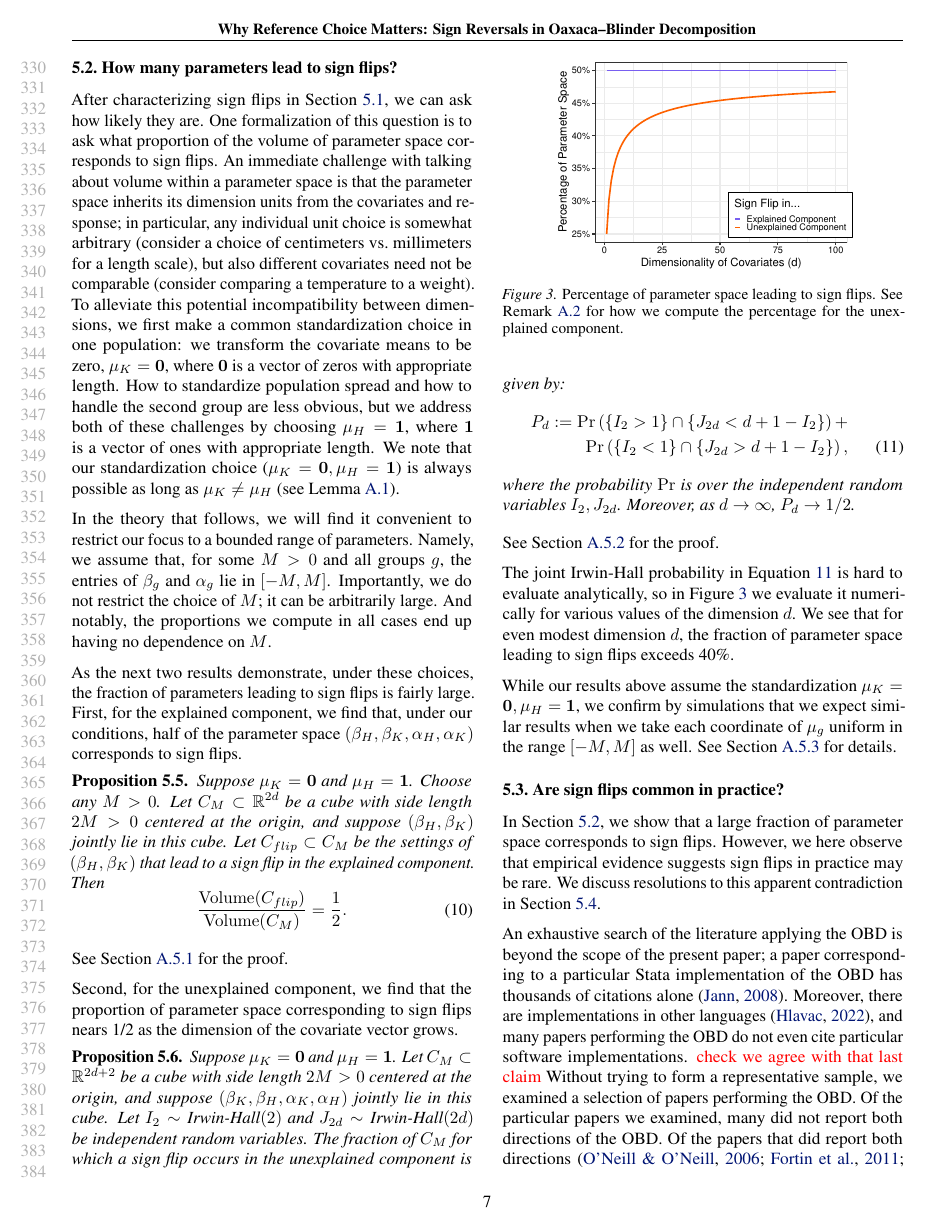
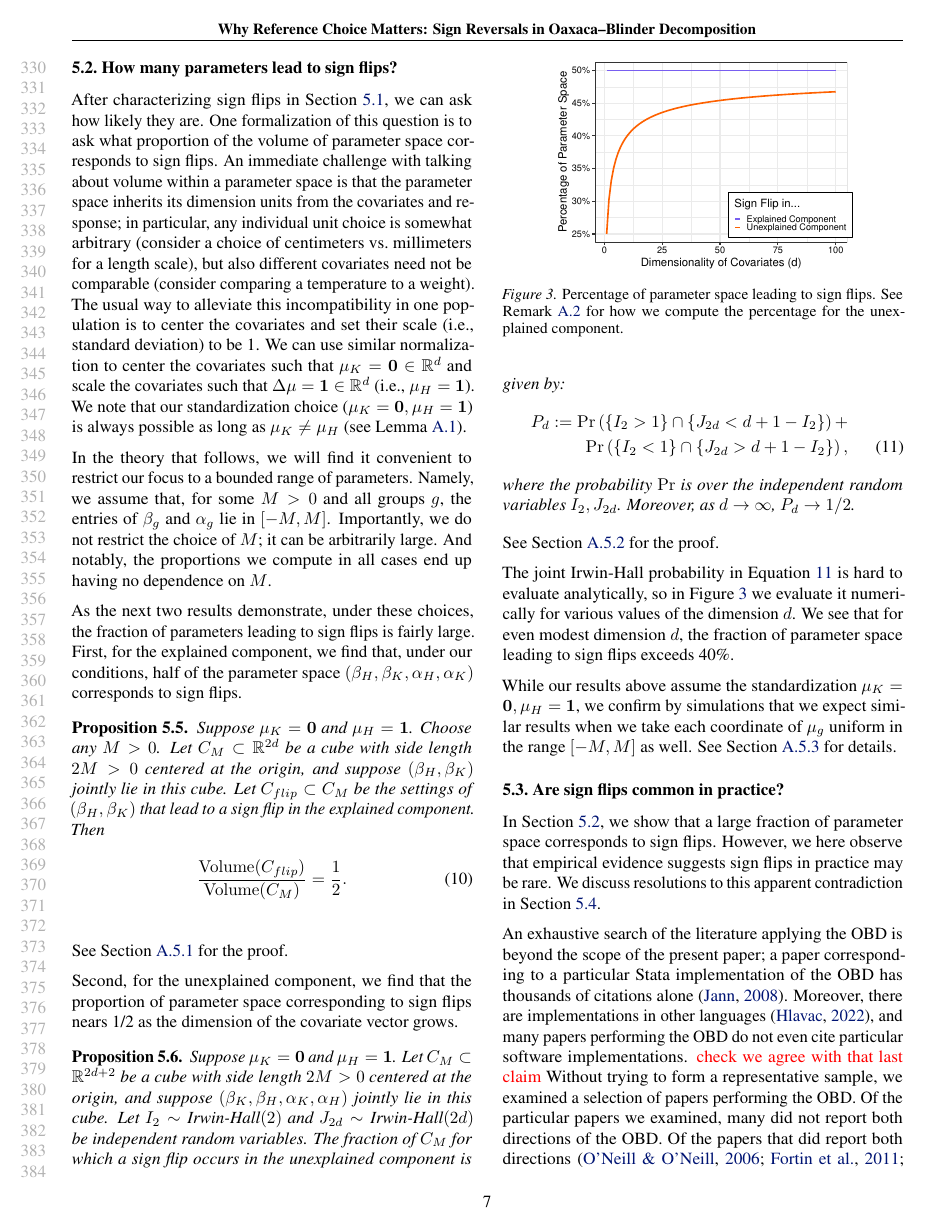
Before and after one commit to manuelquinteroc/OBD_AISTATS27, a LaTeX paper (OBD_signflip.tex, which reads Sections/05_sign_reversal.tex): page 7 of 20. Compiled offline with pdfLaTeX.

Commit message:
Tried to clarify discussion of normalizing scale at top of Section 5.2

```diff
--- a/Sections/05_sign_reversal.tex
+++ b/Sections/05_sign_reversal.tex
@@ -113,11 +113,17 @@ One formalization of this question is to ask what proportion of the volume of pa
 An immediate challenge with talking about volume within a parameter space is that the parameter space inherits
 its dimension units from the covariates and response; in particular, any individual unit choice is somewhat
 arbitrary (consider a choice of centimeters vs.\ millimeters for a length scale), but also different covariates need not be
-comparable (consider comparing a temperature to a weight). To alleviate this potential incompatibility between dimensions,
-we first make a common standardization choice in one population: we transform the covariate means to be zero, $\mu_K = \mathbf{0}$, where \( \mathbf{0} \) is a vector of zeros with appropriate length. How to standardize population spread and how to handle the second group are less obvious,
-but we address both of these challenges by choosing $\mu_H = \mathbf{1}$, where \( \mathbf{1} \) is a vector of ones with appropriate length.
+comparable (consider comparing a temperature to a weight).
+The usual way to alleviate this incompatibility in one population is to center the covariates and set their scale (i.e., standard deviation) to be 1.
+We can use similar normalization to center the covariates such that $\mu_K = \mathbf{0} \in \R^d$ and scale the covariates such that $\Delta\mu = \mathbf{1} \in \R^d$ (i.e., $\mu_H = \mathbf{1}$).
+%To alleviate this potential incompatibility between dimensions,
+%we first make a common standardization choice in one population: we transform the covariate means to be zero, $\mu_K = \mathbf{0}$, where \( \mathbf{0} \) is a vector of zeros with appropriate length. How to standardize population spread and how to handle the second group are less obvious,
+%but we address both of these challenges by choosing $\mu_H = \mathbf{1}$, where \( \mathbf{1} \) is a vector of ones with appropriate length.
 We note that our standardization choice ($\mu_K= \mathbf{0},\mu_H=\mathbf{1}$) is
 always possible as long as $\mu_K \neq \mu_H$ (see \cref{lemma:units}).
+
+
+
 
 In the theory that follows, we will find it convenient to restrict our focus to a bounded range of parameters. Namely, we
 assume that, for some $M > 0$ and all groups $g$, the entries of $\beta_g$ and $\alpha_g$ lie in $[-M,M]$.
```
